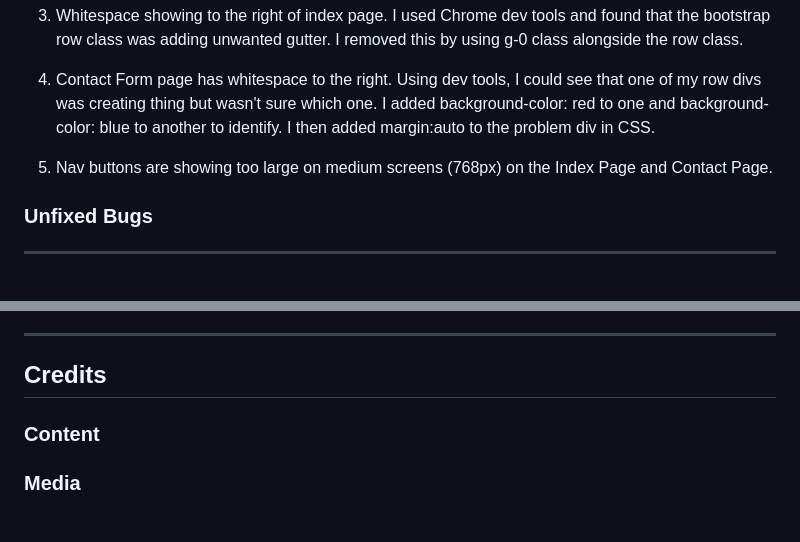
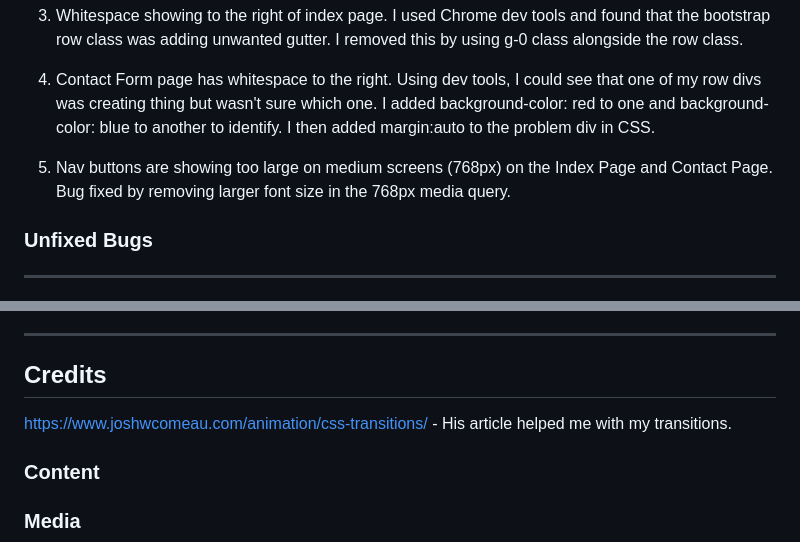
Before and after one commit to abz2489/woofing-walks, a Markdown page: README.md, 2 parts joined by grey strips. Rendered like a GitHub page; blank space fills up the shorter version.

Commit message:
Add new bugs to readme

```diff
--- a/README.md
+++ b/README.md
@@ -61,7 +61,7 @@ ______________
 
 4. Contact Form page has whitespace to the right. Using dev tools, I could see that one of my row divs was creating thing but wasn't sure which one. I added background-color: red to one and background-color: blue to another to identify. I then added margin:auto to the problem div in CSS.
 
-5. Nav buttons are showing too large on medium screens (768px) on the Index Page and Contact Page.
+5. Nav buttons are showing too large on medium screens (768px) on the Index Page and Contact Page. Bug fixed by removing larger font size in the 768px media query.
 ### Unfixed Bugs
 -------------------------------------
 ## **Deployment**
@@ -78,6 +78,8 @@ Woofing Walks' live website was deployed using GitHub Pages.
 
 -------------------------------------
 ## **Credits**
+
+https://www.joshwcomeau.com/animation/css-transitions/ - His article helped me with my transitions.
 ### Content
 ### Media
 
```
